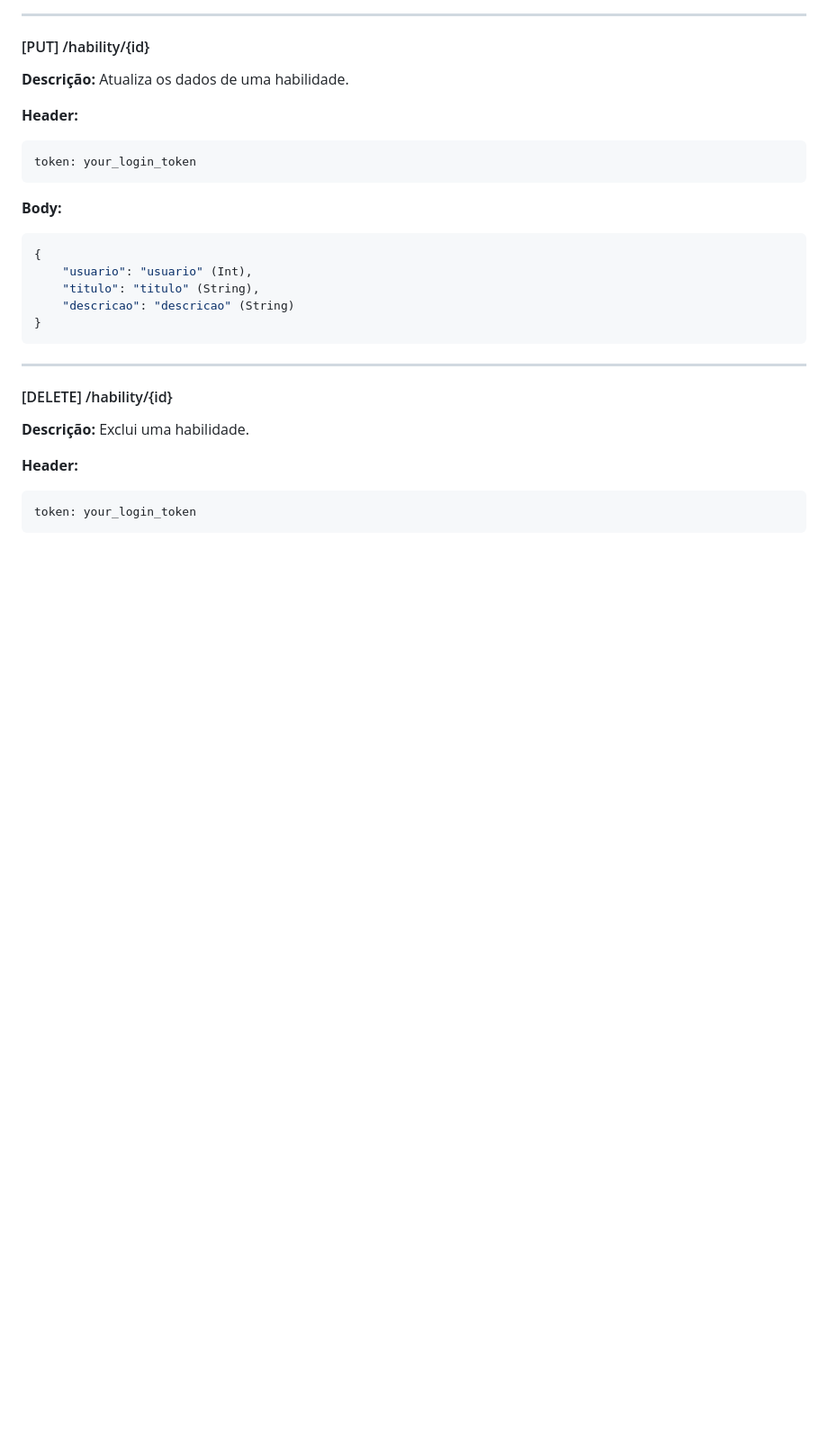
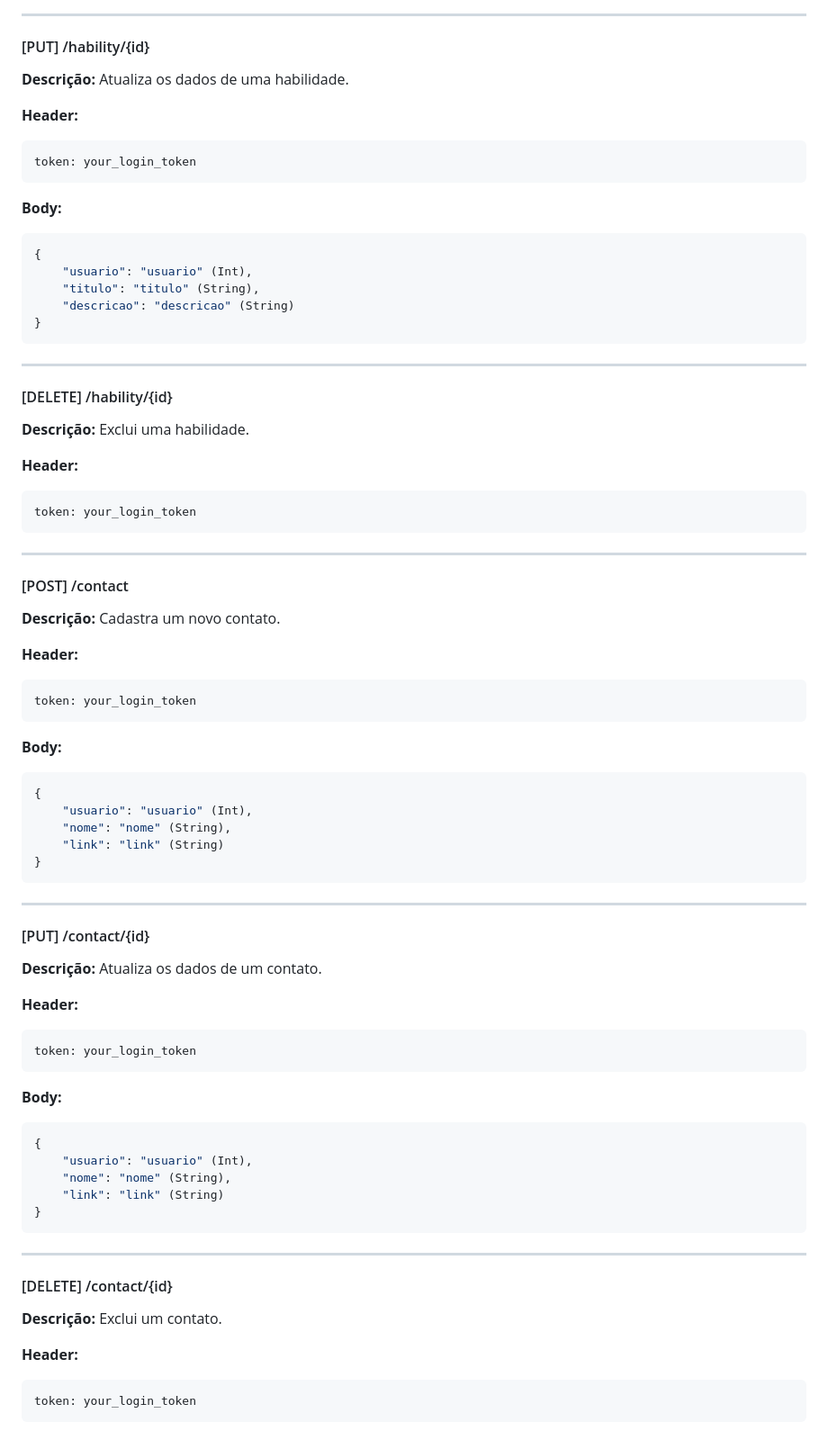
Before and after one commit to nickfanny1222/back-end-tf-web, a Markdown page: README.md, the part around one of its changes. Shown at 90% size. Rendered like a GitHub page; blank space fills up the shorter version.

````diff
--- a/README.md
+++ b/README.md
@@ -223,3 +244,51 @@ token: your_login_token
 ```js
 token: your_login_token
 ```
+
+---
+#### [POST] /contact
+
+**Descrição:** Cadastra um novo contato.
+
+**Header:**
+```js
+token: your_login_token
+```
+
+**Body:**
+```json
+{
+    "usuario": "usuario" (Int),
+    "nome": "nome" (String),
+    "link": "link" (String)
+}
+```
+
+---
+#### [PUT] /contact/{id}
+
+**Descrição:** Atualiza os dados de um contato.
+
+**Header:**
+```js
+token: your_login_token
+```
+
+**Body:**
+```json
+{
+    "usuario": "usuario" (Int),
+    "nome": "nome" (String),
+    "link": "link" (String)
+}
+```
+
+---
+#### [DELETE] /contact/{id}
+
+**Descrição:** Exclui um contato.
+
+**Header:**
+```js
+token: your_login_token
+```
````
Also changed, not shown: other parts of README.md (+37 -16 lines).
